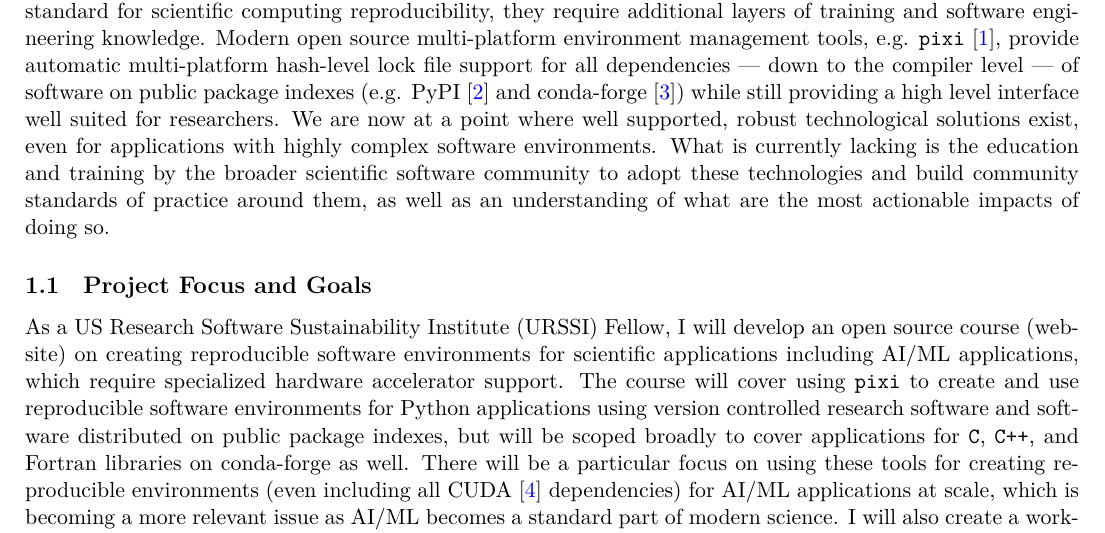
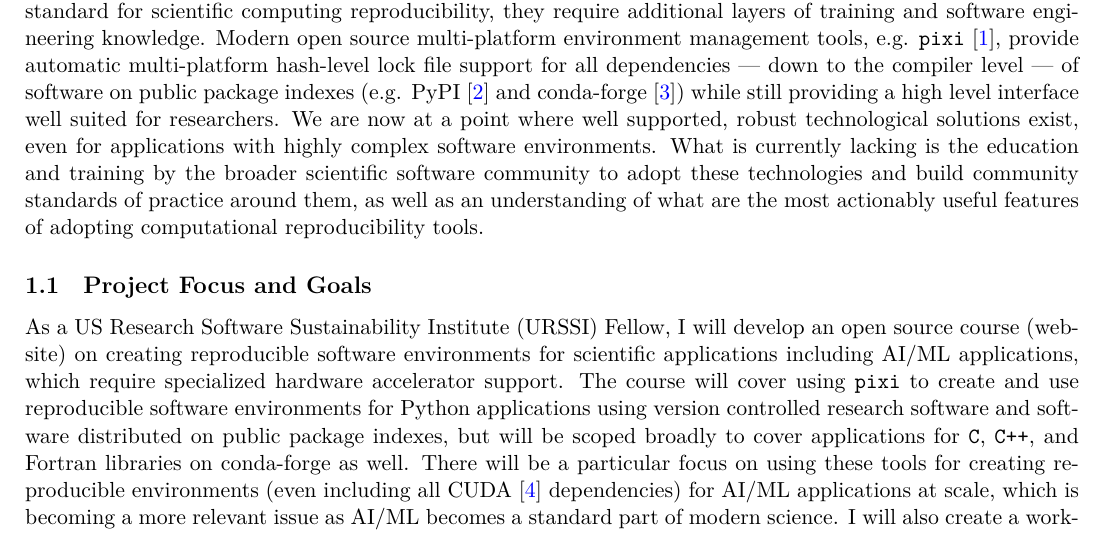
Before and after one commit to matthewfeickert-proposals/urssi-early-career-fellowship-proposal-winter-2025, a LaTeX document (proposal/project_proposal.tex): part of page 1 of 4, cut so that both start at the same text. Compiled offline with XeLaTeX.

Commit message:
Explain actionably useful features better

```diff
--- a/proposal/project_proposal.tex
+++ b/proposal/project_proposal.tex
@@ -69,7 +69,7 @@ However, more researchers are consumers of libraries than developers of them, bu
 While workflow engines and Linux containers offer a gold standard for scientific computing reproducibility, they require additional layers of training and software engineering knowledge.
 Modern open source multi-platform environment management tools, e.g. \pixi{}~\cite{Arts_pixi}, provide automatic multi-platform hash-level lock file support for all dependencies --- down to the compiler level --- of software on public package indexes (e.g. PyPI~\cite{PyPI_website} and conda-forge~\cite{conda-forge_community}) while still providing a high level interface well suited for researchers.
 We are now at a point where well supported, robust technological solutions exist, even for applications with highly complex software environments.
-What is currently lacking is the education and training by the broader scientific software community to adopt these technologies and build community standards of practice around them, as well as an understanding of what are the most actionable impacts of doing so.
+What is currently lacking is the education and training by the broader scientific software community to adopt these technologies and build community standards of practice around them, as well as an understanding of what are the most actionably useful features of adopting computational reproducibility tools.
 
 \subsection{Project Focus and Goals}
 
```
